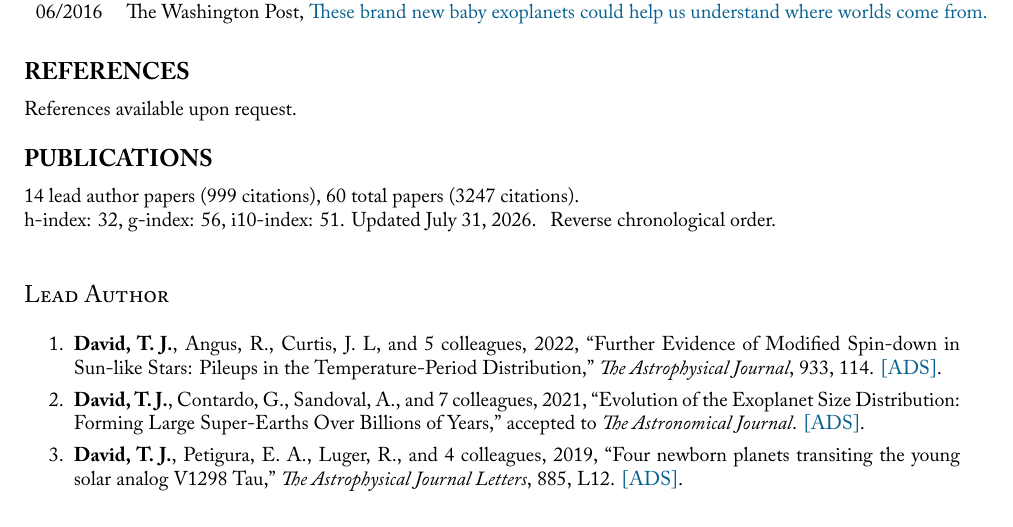
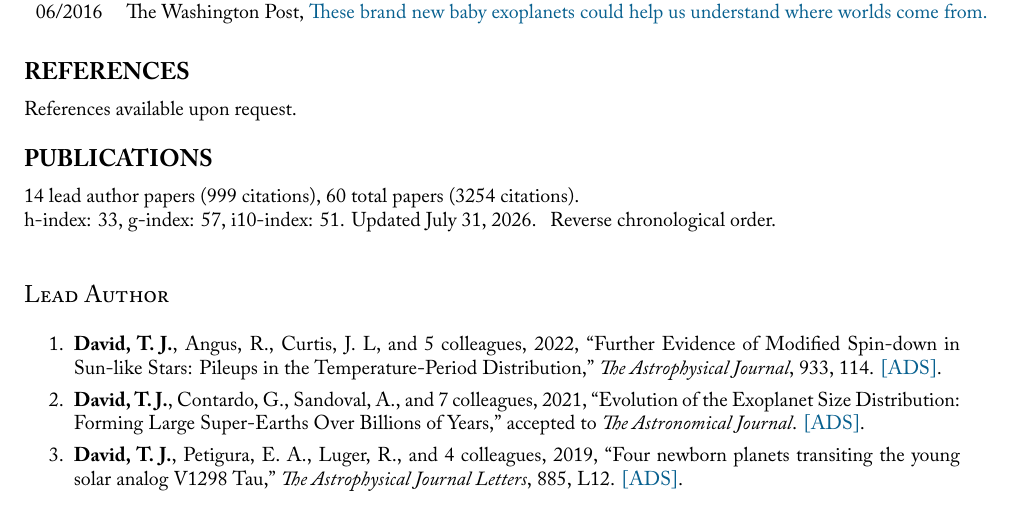
Before and after one commit to trevordavid/cv, a LaTeX CV (cv.tex, which reads sections/publication-metrics.tex): part of page 5 of 9, cut so that both start at the same text. Compiled offline with XeLaTeX; a missing font is replaced by an installed copy or a similar font.

Commit message:
Updated CV metrics and regenerated CV PDF

```diff
--- a/sections/publication-metrics.tex
+++ b/sections/publication-metrics.tex
@@ -1,3 +1,3 @@
 14 lead author papers (999 citations),
-60 total papers (3247 citations).\newline
-h-index: 32, g-index: 56, i10-index: 51. Updated \today.
+60 total papers (3254 citations).\newline
+h-index: 33, g-index: 57, i10-index: 51. Updated \today.
```
Also changed, not shown: cv.pdf.
